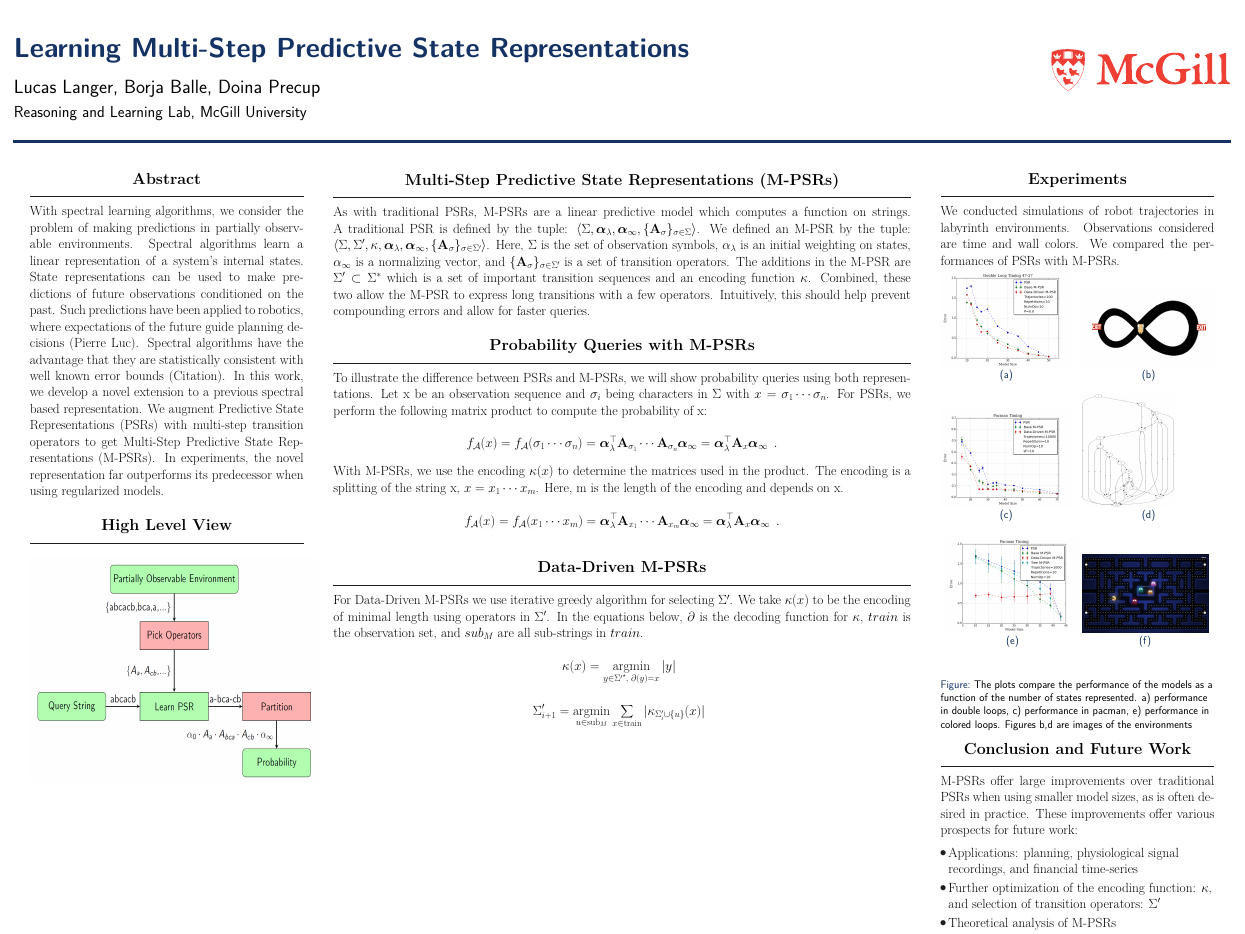
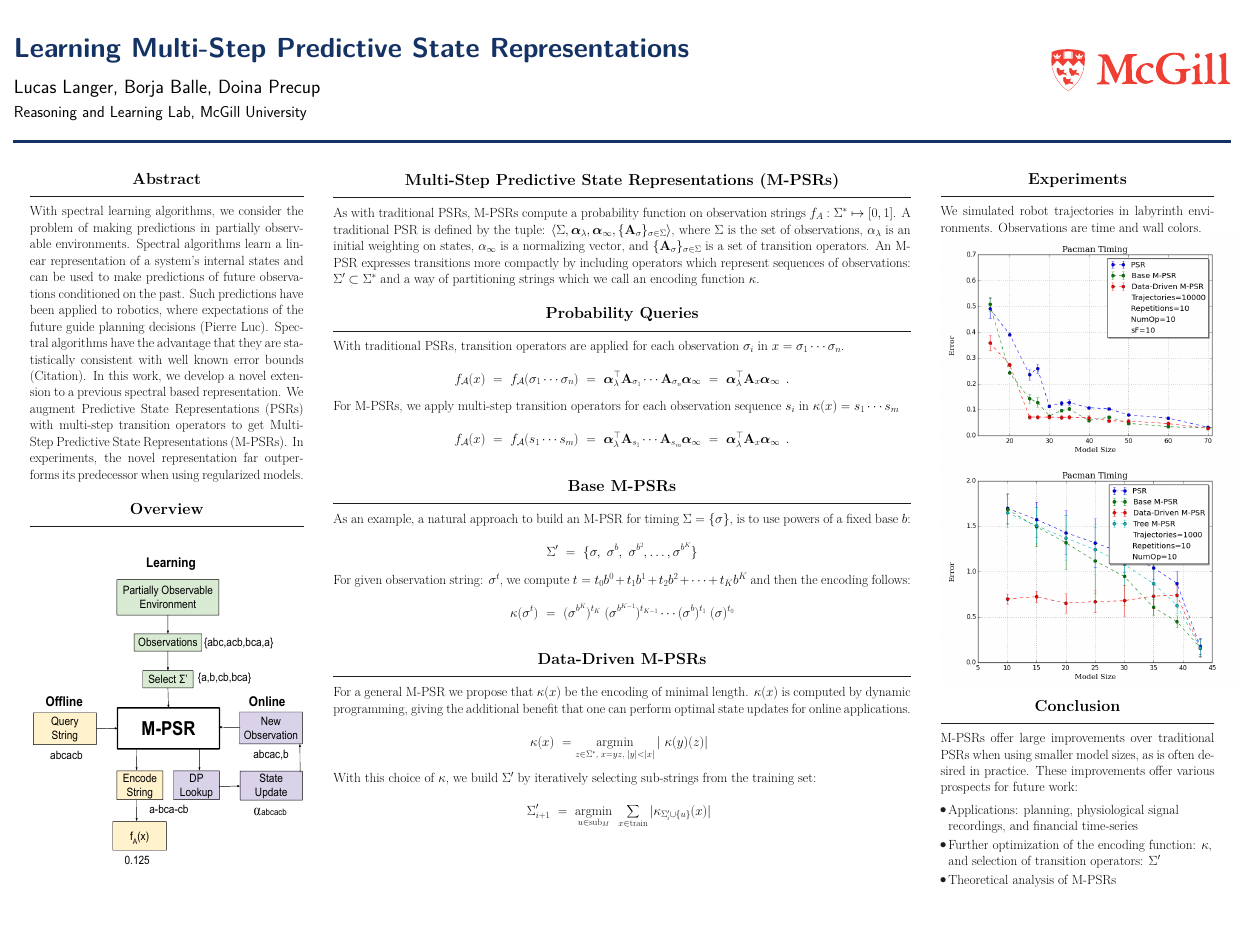
Before and after one commit to lucaslanger/NIPS_Poster, a LaTeX poster (main.tex): the whole page. Compiled offline with pdfLaTeX.

Commit message:
overview added

```diff
--- a/main.tex
+++ b/main.tex
@@ -101,7 +101,7 @@
 %----------------------------------------------------------------------------------------
 
 \begin{block}{Abstract}
-With spectral learning algorithms, we consider the problem of making predictions in partially observable environments. Spectral algorithms learn a linear representation of a system's internal states. State representations can be used to make predictions of future observations conditioned on the past. Such predictions have been applied to robotics, where expectations of the future guide planning decisions (Pierre Luc).
+With spectral learning algorithms, we consider the problem of making predictions in partially observable environments. Spectral algorithms learn a linear representation of a system's internal states and can be used to make predictions of future observations conditioned on the past. Such predictions have been applied to robotics, where expectations of the future guide planning decisions (Pierre Luc).
 %They can also be used in medical time-series, such as when one has evolving information from a patient (blood sugar, temperature, etc.) and wants to assess the health of the patient.
 Spectral algorithms have the advantage that they are statistically consistent with well known error bounds (Citation). In this work, we develop a novel extension to a previous spectral based representation. We augment Predictive State Representations (PSRs) with multi-step transition operators to get Multi-Step Predictive State Representations (M-PSRs). In experiments, the novel representation far outperforms its predecessor when using regularized models.
 
@@ -133,10 +133,10 @@ Spectral algorithms have the advantage that they are statistically consistent wi
 
 %\end{block}
 
-\begin{block}{High Level View}
+\begin{block}{Overview}
 
 \begin{figure}
-\includegraphics[height=22cm,width=1.05\linewidth]{bigpicturediagram.png}
+\includegraphics[height=33cm,width=1.00\linewidth]{M-PSR_Flow_Chart.pdf}
 \end{figure}
 
 \end{block}
@@ -156,22 +156,36 @@ Spectral algorithms have the advantage that they are statistically consistent wi
 
 \begin{block}{Multi-Step Predictive State Representations (M-PSRs)}
 
-As with traditional PSRs, M-PSRs are a linear predictive model which computes a function on strings. A traditional PSR is defined by the tuple: $\psrsigma$. We defined an M-PSR by the tuple: $\mpsrsigma$. Here, $\Sigma$ is the set of observation symbols, $\alpha_{\lambda}$ is an initial weighting on states, $\alpha_{\infty}$ is a normalizing vector, and $\{\A_\sigma\}_{\sigma \in \Sigma'}$ is a set of transition operators. The additions in the M-PSR are $\Sigma' \subset \Sigma^*$ which is a set of important transition sequences and an encoding function $\kappa$. Combined, these two allow the M-PSR to express long transitions with a few operators. Intuitively, this should help prevent compounding errors and allow for faster queries.
+As with traditional PSRs, M-PSRs compute a probability function  on observation strings $f_A: \Sigma^{*} \mapsto [0,1]$.
+A traditional PSR is defined by the tuple: $\psrsigma$, where $\Sigma$ is the set of observations, $\alpha_{\lambda}$ is an initial weighting on states, $\alpha_{\infty}$ is a normalizing vector, and $\{\A_\sigma\}_{\sigma \in \Sigma}$ is a set of transition operators.
+%We define an M-PSR by the tuple: $\mpsrsigma$.
+%The goal of the
+An M-PSR expresses transitions more compactly
+%. This is accomplished
+by including operators which represent sequences of observations: $\Sigma' \subset \Sigma^*$
+%.   With additional operators, it becomes necessary to specify
+and a way of partitioning strings
+%. For an M-PSR, we call this it's
+which we call an encoding function $\kappa$.
 
 \end{block}
 
-\begin{block}{Probability Queries with M-PSRs}
+\begin{block}{Probability Queries}
 
-To illustrate the difference between PSRs and M-PSRs, we will show probability queries using both representations. Let x be an observation sequence and $\sigma_i$ being characters in $\Sigma$ with $x=\sigma_1 \cdots \sigma_n$. For PSRs, we perform the following matrix product to compute the probability of x:
+%To illustrate the difference between PSRs and M-PSRs, we will show probability queries using both representations.
+With traditional PSRs, transition operators are applied for each observation $\sigma_i$ in $x=\sigma_1 \cdots \sigma_n$.
 
 \begin{equation*}
-f_{\psrA}(x) = f_{\psrA}(\sigma_1 \cdots \sigma_n) = \aone^\top \A_{\sigma_1} \cdots \A_{\sigma_n} \ainf = \aone^\top \A_x \ainf \enspace.
+f_{\psrA}(x) ~=~ f_{\psrA}(\sigma_1 \cdots \sigma_n) ~=~ \aone^\top \A_{\sigma_1} \cdots \A_{\sigma_n} \ainf ~=~ \aone^\top \A_x \ainf \enspace.
 \end{equation*}
 
-With M-PSRs, we use the encoding $\kappa(x)$ to determine the matrices used in the product. The encoding is a splitting of the string x, $x=x_1 \cdots x_m$. Here, m is the length of the encoding and depends on x.
+
+For M-PSRs, we apply multi-step transition operators for each observation sequence $s_i$ in $\kappa(x)=s_1 \cdots s_m$
+
+%Here, m is the length of the encoding and depends on x.
 
 \begin{equation*}
-f_{\psrA}(x) = f_{\psrA}(x_1 \cdots x_m) = \aone^\top \A_{x_1} \cdots \A_{x_m} \ainf = \aone^\top \A_x \ainf \enspace.
+f_{\psrA}(x) ~=~ f_{\psrA}(s_1 \cdots s_m) ~=~ \aone^\top \A_{s_1} \cdots \A_{s_m} \ainf ~=~ \aone^\top \A_x \ainf \enspace.
 \end{equation*}
 
 %One can also perform conditional queries, which are necessary for applications such as planning where one wishes to predict the future given the past.
@@ -194,22 +208,45 @@ f_{\psrA}(x) = f_{\psrA}(x_1 \cdots x_m) = \aone^\top \A_{x_1} \cdots \A_{x_m} \
 
 %\end{block}
 
+\begin{block}{Base M-PSRs}
+
+As an example, a natural approach to build an M-PSR for timing $\Sigma=\{\sigma\}$, is to use powers of a fixed base $b$:
+
+\begin{equation*}
+\Sigma' ~=~ \{\sigma,~\sigma^b,~ \sigma^{b^2},\ldots, \sigma^{b^K}\}
+\end{equation*}
+
+For given observation string: $\sigma^t$, we compute $t = t_0 b^0 + t_1 b^1 + t_2 b^2 + \cdots + t_K b^K$ and then the encoding follows:
+
+\begin{equation*}
+\kappa(\sigma^t) ~=~ (\sigma^{b^K})^{t_K}~ (\sigma^{b^{K-1}})^{t_{K-1}} \cdots (\sigma^b)^{t_1}~ (\sigma)^{t_0}
+\end{equation*}
+
+%, where $0 \leq t_k \leq b - 1$ for $0 \leq k \leq K$, and $t_K \geq 0$
+
+\end{block}
+
 \begin{block}{Data-Driven M-PSRs}
 
-For Data-Driven M-PSRs we use iterative greedy algorithm for selecting $\Sigma'$. We take $\kappa(x)$ to be the encoding of minimal length using operators in $\Sigma'$. In the equations below, $\partial$ is the decoding function for $\kappa$, $train$ is the observation set, and $sub_M$ are all sub-strings in $train$.
+%Experiments indicate that compact representations of transitions yield better predictions.
+
+For a general M-PSR we propose that $\kappa(x)$ be the encoding of minimal length. $\kappa(x)$ is computed by dynamic programming, giving the additional benefit that one can perform optimal state updates for online applications.
 
 \begin{equation*}
-\kappa(x) = \argmin_{y \in {\Sigma'}^\star, \; \partial(y) = x} |y| \enspace
+\kappa(x) ~= \argmin_{ z \in \Sigma^*, \; x=yz, \; |y|<|x|} |~\kappa(y)(z)| \enspace
 \end{equation*}
 
+With this choice of $\kappa$, we build $\Sigma'$ by iteratively selecting sub-strings from the training set:
+
 \begin{equation*}
-\Sigma'_{i+1} = \argmin_{u \in \mathrm{sub}_M} \sum_{x \in \mathrm{train}} |\kappa_{\Sigma_i' \cup \{u\}}(x)| \enspace
+\Sigma'_{i+1} ~=~ \argmin_{u \in \mathrm{sub}_M} ~\sum_{x \in \mathrm{train}} |\kappa_{\Sigma_i' \cup \{u\}}(x)| \enspace
 \end{equation*}
 
 % Is y supposed to be in \Sigma* here???
-
+%Above, $\partial$ is the decoding function for $\kappa$
 
 \end{block}
+
 \vspace{3ex}
 
 %----------------------------------------------------------------------------------------
@@ -224,44 +261,38 @@ For Data-Driven M-PSRs we use iterative greedy algorithm for selecting $\Sigma'$
 
 \begin{block}{Experiments}
 
-We conducted simulations of robot trajectories in labyrinth environments. Observations considered are time and wall colors. We compared the performances of PSRs with M-PSRs.
+We simulated robot trajectories in labyrinth environments. Observations are time and wall colors.
+
+  \vspace{-2cm}
   \begin{figure}
-      \begin{subfigure}[b]{0.48\textwidth}
-        \includegraphics[width=\textwidth]{figs/DL/47-27-10000.png}
-        \caption{}
+      \begin{subfigure}{1.1\textwidth}
+        \includegraphics[width=\textwidth]{figs/Pacman/Pacman10k.png}
       \end{subfigure}
       ~
-      \begin{subfigure}[b]{0.48\textwidth}
-        \includegraphics[width=\textwidth]{figs/DL/doubleLoopImage.png}
-        \caption{}
+      \begin{subfigure}{1.1\textwidth}
+        \includegraphics[width=\textwidth]{figs/DLMO/MO_1k.png}
       \end{subfigure}
       ~
-      \begin{subfigure}[b]{0.48\textwidth}
-        \includegraphics[width=\textwidth]{figs/Pacman/Pacman10k.png}
-        \caption{}
-      \end{subfigure}
-      ~
-      \begin{subfigure}[b]{0.48\textwidth}
-        \includegraphics[height=11cm,width=9cm]{figs/Pacman/graphPacMan.png}
-        \caption{}
-      \end{subfigure}
-      ~
-      \begin{subfigure}[b]{0.48\textwidth}
-        \includegraphics[width=\textwidth]{figs/DLMO/MO_1k.png}
-        \caption{}
-      \end{subfigure}
-      \begin{subfigure}[b]{0.46\textwidth}
-        \includegraphics[width=\textwidth]{pac-man.jpg}
-        \caption{}
-      \end{subfigure}
+      %\begin{subfigure}[b]{0.48\textwidth}
+      %  \includegraphics[width=\textwidth]%{figs/DL/doubleLoopImage.png}
+        %\caption{}
+      %\end{subfigure}
+      %~
+      %\begin{subfigure}[b]{0.48\textwidth}
+      %  \includegraphics[width=\textwidth]{pac-man.jpg}
+      %  \caption{}
+      %\end{subfigure}
+       %~
+      %\begin{subfigure}[b]{0.33\textwidth}
+        %\includegraphics[height=11cm,width=9cm{figs/Pacman/graphPacMan.png}
+        %\caption{}
+      %\end{subfigure}
 
-~\caption{The plots compare the performance of the models as a function of the number of states represented. a) performance in double loops, c) performance in pacman, e) performance in colored loops. Figures b,d are images of the environments}
-\label{fig:experiments}
   \end{figure}
 \end{block}
 \vspace{-4.4ex}
 
-\begin{block}{Conclusion and Future Work}
+\begin{block}{Conclusion}
 
 M-PSRs offer large improvements over traditional PSRs when using smaller model sizes, as is often desired in practice. These improvements offer various prospects for future work:
 
```
Also changed, not shown: M-PSR_Flow_Chart.pdf (added), main.pdf, 5 other files.
